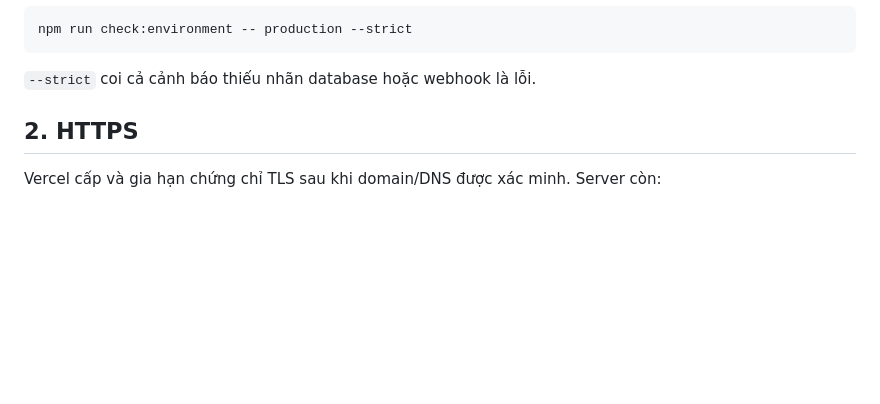
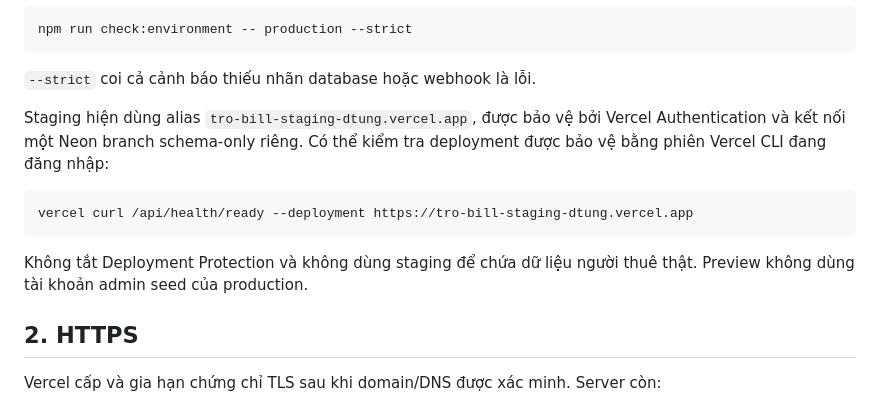
Before and after one commit to DTung1291/tro-bill, a Markdown page: OPERATIONS.md, the part around the change. GitHub-like rendering; blank space fills up the shorter version.

Commit message:
docs: record staging and alert readiness

````diff
--- a/OPERATIONS.md
+++ b/OPERATIONS.md
@@ -24,6 +24,17 @@ npm run check:environment -- production --strict
 ```
 
 `--strict` coi cả cảnh báo thiếu nhãn database hoặc webhook là lỗi.
+
+Staging hiện dùng alias `tro-bill-staging-dtung.vercel.app`, được bảo vệ bởi
+Vercel Authentication và kết nối một Neon branch schema-only riêng. Có thể kiểm
+tra deployment được bảo vệ bằng phiên Vercel CLI đang đăng nhập:
+
+```bash
+vercel curl /api/health/ready --deployment https://tro-bill-staging-dtung.vercel.app
+```
+
+Không tắt Deployment Protection và không dùng staging để chứa dữ liệu người thuê
+thật. Preview không dùng tài khoản admin seed của production.
 
 ## 2. HTTPS
 
````
Also changed, not shown: MONETIZATION_CHECKLIST.md (+10 -6 lines).
